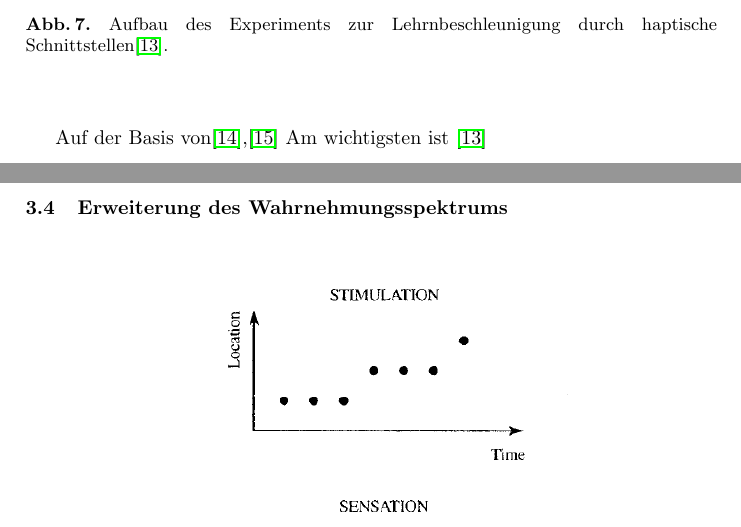
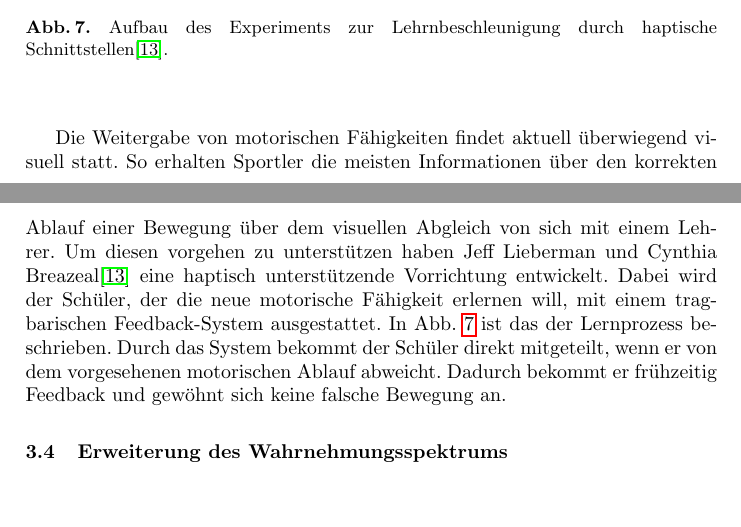
Before and after one commit to SaturnnrutaS/Proseminar-Mobile-Computing, a LaTeX paper (1 - Arbeit/Proseminararbeit - Mobile Computing - Leon Huck.tex): two parts of pages 10 and 11 of 15 before the commit and two parts of pages 9 and 10 of 14 after it, joined at a grey line, cut so that both start at the same text. Compiled offline with pdfLaTeX; a LaTeX package or settings file that is missing is left out.

Commit message:
Formatierungen.

```diff
--- a/1 - Arbeit/Proseminararbeit - Mobile Computing - Leon Huck.tex
+++ b/1 - Arbeit/Proseminararbeit - Mobile Computing - Leon Huck.tex
@@ -261,8 +261,8 @@ Der Unterschied zu der Darstellung von Buchstaben ist, dass die Tactons selbst e
 	\end{center}
 \end{figure}
 
-Auf der Basis von\cite{rupert2000instrumentation},\cite{calhoun2002utilty}
-Am wichtigsten ist \cite{lieberman2007development}
+Die Weitergabe von motorischen Fähigkeiten findet aktuell überwiegend visuell statt. So erhalten Sportler die meisten Informationen über den korrekten Ablauf einer Bewegung über dem visuellen Abgleich von sich mit einem Lehrer. Um diesen vorgehen zu unterstützen haben Jeff Lieberman und Cynthia Breazeal\cite{lieberman2007development} eine haptisch unterstützende Vorrichtung entwickelt. Dabei wird der Schüler, der die neue motorische Fähigkeit erlernen will, mit einem tragbarischen Feedback-System ausgestattet. In Abb. \ref{17-Lehrnbeschleunigung-Versuchsaufbau} ist das der Lernprozess beschrieben.
+Durch das System bekommt der Schüler direkt mitgeteilt, wenn er von dem vorgesehenen motorischen Ablauf abweicht. Dadurch bekommt er frühzeitig Feedback und gewöhnt sich keine falsche Bewegung an.
 
 \subsection{Erweiterung des Wahrnehmungsspektrums}
 
```
Also changed, not shown: 1 - Arbeit/Proseminararbeit - Mobile Computing - Leon Huck.pdf, 1 - Arbeit/Proseminararbeit - Mobile Computing - Leon Huck.tex (4 more changed lines).
